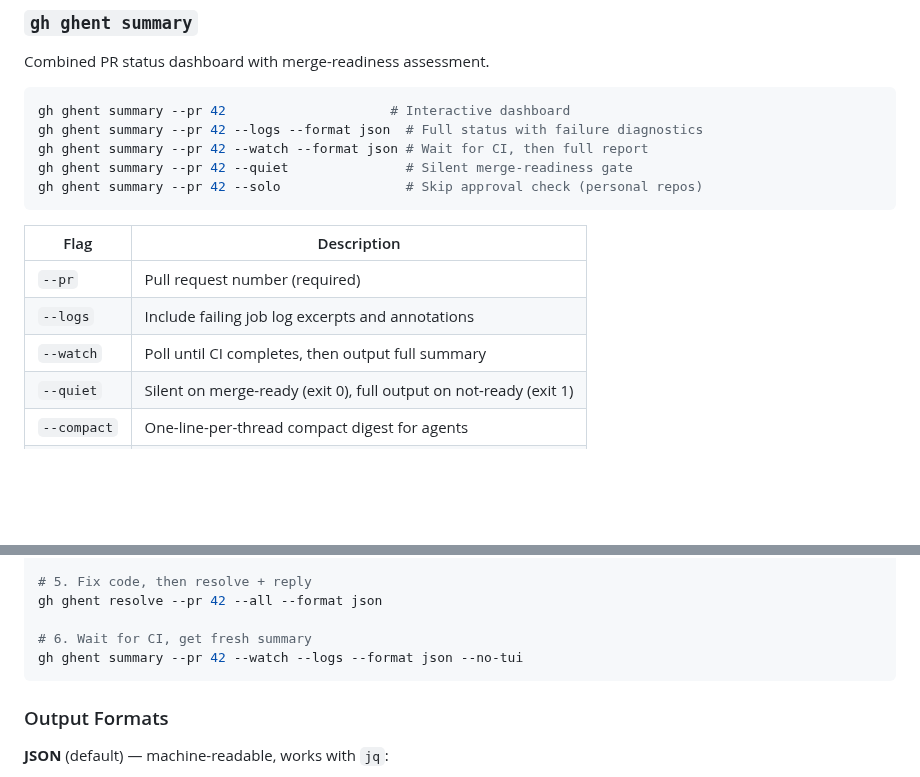
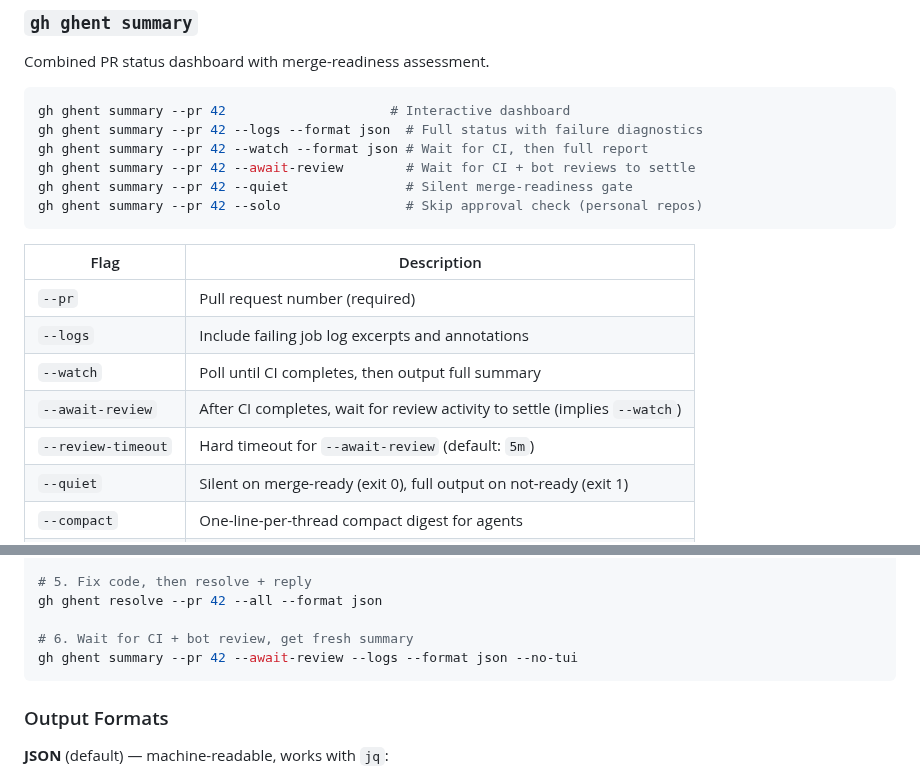
Before and after one commit to indrasvat/gh-ghent, a Markdown page: README.md, 2 parts joined by grey strips. Rendered like a GitHub page; blank space fills up the shorter version.

````diff
--- a/README.md
+++ b/README.md
@@ -121,6 +121,7 @@ Combined PR status dashboard with merge-readiness assessment.
 gh ghent summary --pr 42                     # Interactive dashboard
 gh ghent summary --pr 42 --logs --format json  # Full status with failure diagnostics
 gh ghent summary --pr 42 --watch --format json # Wait for CI, then full report
+gh ghent summary --pr 42 --await-review        # Wait for CI + bot reviews to settle
 gh ghent summary --pr 42 --quiet               # Silent merge-readiness gate
 gh ghent summary --pr 42 --solo                # Skip approval check (personal repos)
 ```
@@ -130,6 +131,8 @@ gh ghent summary --pr 42 --solo                # Skip approval check (personal r
 | `--pr` | Pull request number (required) |
 | `--logs` | Include failing job log excerpts and annotations |
 | `--watch` | Poll until CI completes, then output full summary |
+| `--await-review` | After CI completes, wait for review activity to settle (implies `--watch`) |
+| `--review-timeout` | Hard timeout for `--await-review` (default: `5m`) |
 | `--quiet` | Silent on merge-ready (exit 0), full output on not-ready (exit 1) |
 | `--compact` | One-line-per-thread compact digest for agents |
 | `--solo` | Skip approval requirement for single-maintainer repos |
@@ -199,8 +202,8 @@ echo "$SUMMARY" | jq '.comments.threads[] | {path, line, body: .comments[0].body
 # 5. Fix code, then resolve + reply
 gh ghent resolve --pr 42 --all --format json
 
-# 6. Wait for CI, get fresh summary
-gh ghent summary --pr 42 --watch --logs --format json --no-tui
+# 6. Wait for CI + bot review, get fresh summary
+gh ghent summary --pr 42 --await-review --logs --format json --no-tui
 ```
 
 ### Output Formats
````
Also changed, not shown: skill/references/command-reference.md (+38 -7 lines).
